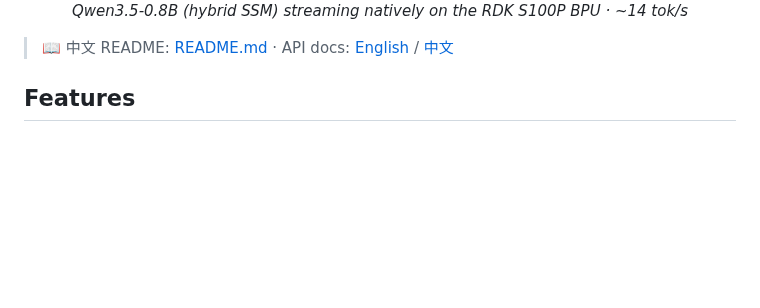
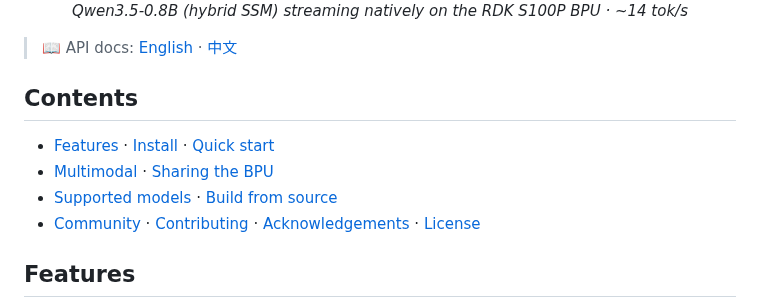
Before and after one commit to ruisv/bllm, a Markdown page: README.en.md, the part around one of its changes. GitHub-like rendering; blank space fills up the shorter version.

```diff
--- a/README.en.md
+++ b/README.en.md
@@ -15,8 +23,14 @@ computer-vision runtime).
   <em>Qwen3.5-0.8B (hybrid SSM) streaming natively on the RDK S100P BPU · ~14 tok/s</em>
 </p>
 
-> 📖 中文 README: [README.md](README.md) ·
-> API docs: [English](docs/API.en.md) / [中文](docs/API.zh.md)
+> 📖 API docs: [English](docs/API.en.md) · [中文](docs/API.zh.md)
+
+## Contents
+
+- [Features](#features) · [Install](#install) · [Quick start](#quick-start)
+- [Multimodal](#multimodal-qwen25-omni) · [Sharing the BPU](#sharing-the-bpu-with-a-vision-pipeline)
+- [Supported models](#supported-models) · [Build from source](#build-from-source)
+- [Community](#community) · [Contributing](#contributing) · [Acknowledgements](#acknowledgements) · [License](#license)
 
 ## Features
 
```
Also changed, not shown: other parts of README.en.md (+47 -1 lines), CHANGELOG.md (added, +32 -0 lines), CONTRIBUTING.md (added, +87 -0 lines), README.md (+52 -3 lines), docs/assets/bllm-group-qr.jpg (added).
